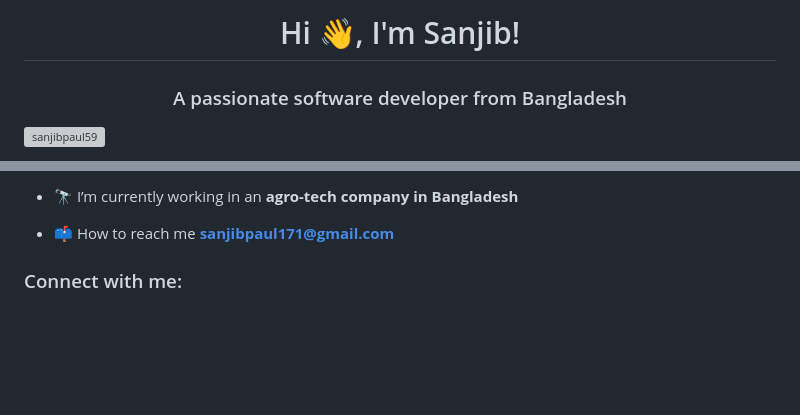
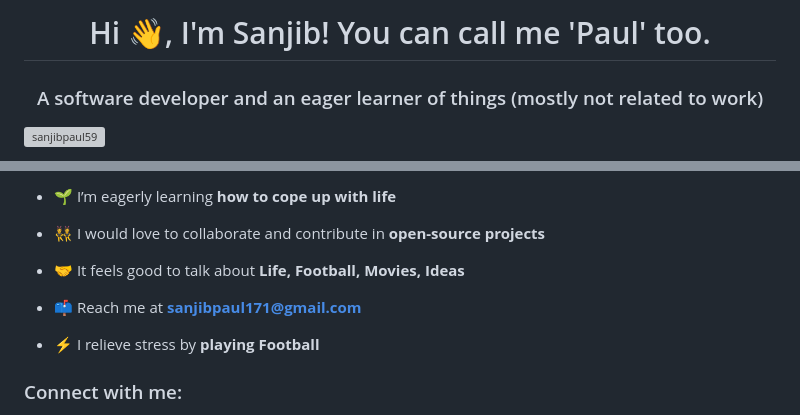
Before and after one commit to sanjibpaul59/sanjibpaul59, a Markdown page: README.md, 2 parts joined by grey strips. Rendered like a GitHub page; blank space fills up the shorter version; grey boxes are pictures that could not be loaded.

```diff
--- a/README.md
+++ b/README.md
@@ -1,5 +1,5 @@
-<h1 align="center">Hi 👋, I'm Sanjib!</h1>
-<h3 align="center">A passionate software developer from Bangladesh</h3>
+<h1 align="center">Hi 👋, I'm Sanjib! You can call me 'Paul' too.</h1>
+<h3 align="center">A software developer and an eager learner of things (mostly not related to work)</h3>
 
 <p align="left"> <img src="https://komarev.com/ghpvc/?username=sanjibpaul59&label=Profile%20views&color=0e75b6&style=flat" alt="sanjibpaul59" /> </p>
 
@@ -7,7 +7,13 @@
 
-- 🔭 I’m currently working in an **agro-tech company in Bangladesh**
+- 🌱 I’m eagerly learning **how to cope up with life**
 
-- 📫 How to reach me **sanjibpaul171@gmail.com**
+- 👯 I would love to collaborate and contribute in **open-source projects**
+
+- 🤝 It feels good to talk about **Life, Football, Movies, Ideas**
+
+- 📫 Reach me at **sanjibpaul171@gmail.com**
+
+- ⚡ I relieve stress by **playing Football**
 
 <h3 align="left">Connect with me:</h3>
 <p align="left">
```
Also changed, not shown: other parts of README.md (+4 -2 lines).
